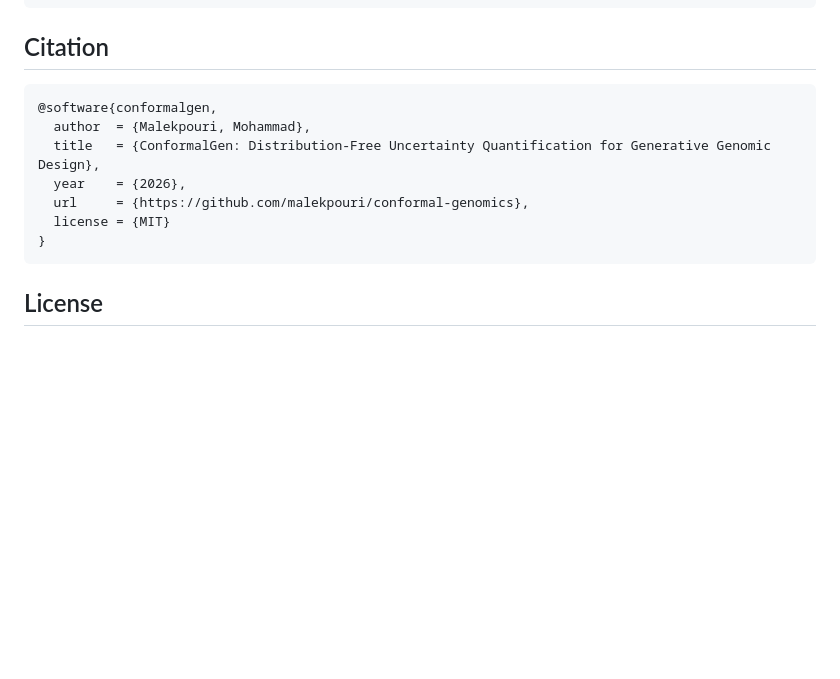
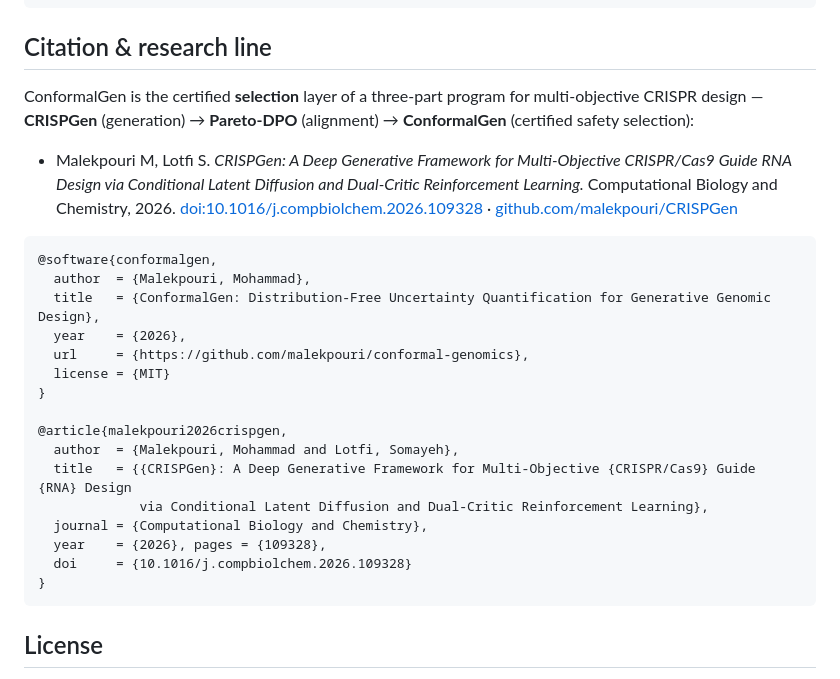
Before and after one commit to malekpouri/conformal-genomics, a Markdown page: README.md, the part around the change. GitHub-like rendering; blank space fills up the shorter version.

Commit message:
README: research-line note + published CRISPGen citation
🤖 Generated with [Claude Code](https://claude.com/claude-code)

Co-Authored-By: Claude Opus 4.8 <noreply@anthropic.com>
Claude-Session: https://claude.ai/code/session_01VFemv6yu32AG76RS5WUr2K

````diff
--- a/README.md
+++ b/README.md
@@ -144,7 +144,16 @@ conformal-genomics/
 └── reproduce.sh          # one-line end-to-end driver (pipeline + remediation + tests)
 ```
 
-## Citation
+## Citation & research line
+
+ConformalGen is the certified **selection** layer of a three-part program for multi-objective CRISPR
+design — **CRISPGen** (generation) → **Pareto-DPO** (alignment) → **ConformalGen** (certified safety
+selection):
+
+- Malekpouri M, Lotfi S. *CRISPGen: A Deep Generative Framework for Multi-Objective CRISPR/Cas9 Guide
+  RNA Design via Conditional Latent Diffusion and Dual-Critic Reinforcement Learning.* Computational
+  Biology and Chemistry, 2026. [doi:10.1016/j.compbiolchem.2026.109328](https://doi.org/10.1016/j.compbiolchem.2026.109328)
+  · [github.com/malekpouri/CRISPGen](https://github.com/malekpouri/CRISPGen)
 
 ```bibtex
 @software{conformalgen,
@@ -154,6 +163,15 @@ conformal-genomics/
   url     = {https://github.com/malekpouri/conformal-genomics},
   license = {MIT}
 }
+
+@article{malekpouri2026crispgen,
+  author  = {Malekpouri, Mohammad and Lotfi, Somayeh},
+  title   = {{CRISPGen}: A Deep Generative Framework for Multi-Objective {CRISPR/Cas9} Guide {RNA} Design
+             via Conditional Latent Diffusion and Dual-Critic Reinforcement Learning},
+  journal = {Computational Biology and Chemistry},
+  year    = {2026}, pages = {109328},
+  doi     = {10.1016/j.compbiolchem.2026.109328}
+}
 ```
 
 ## License
````
